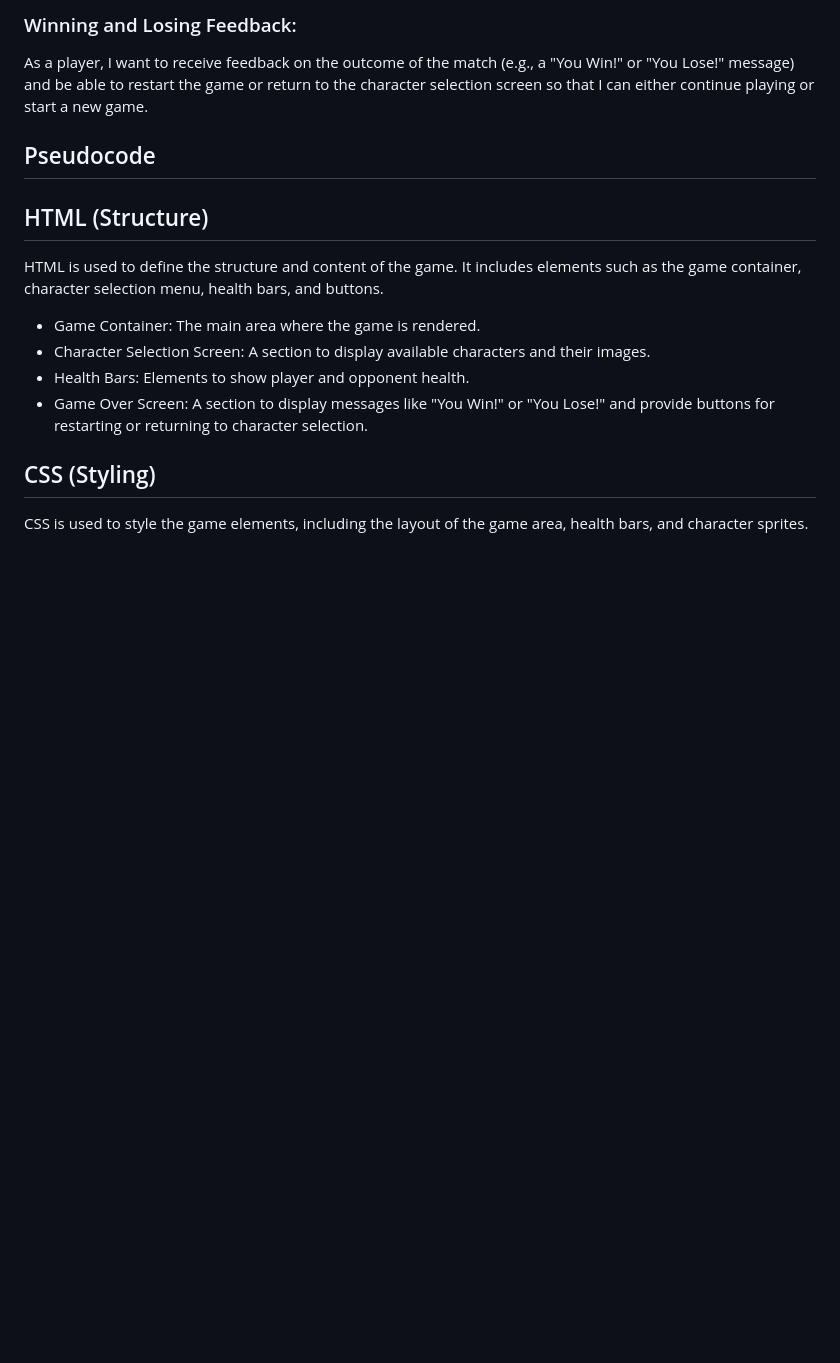
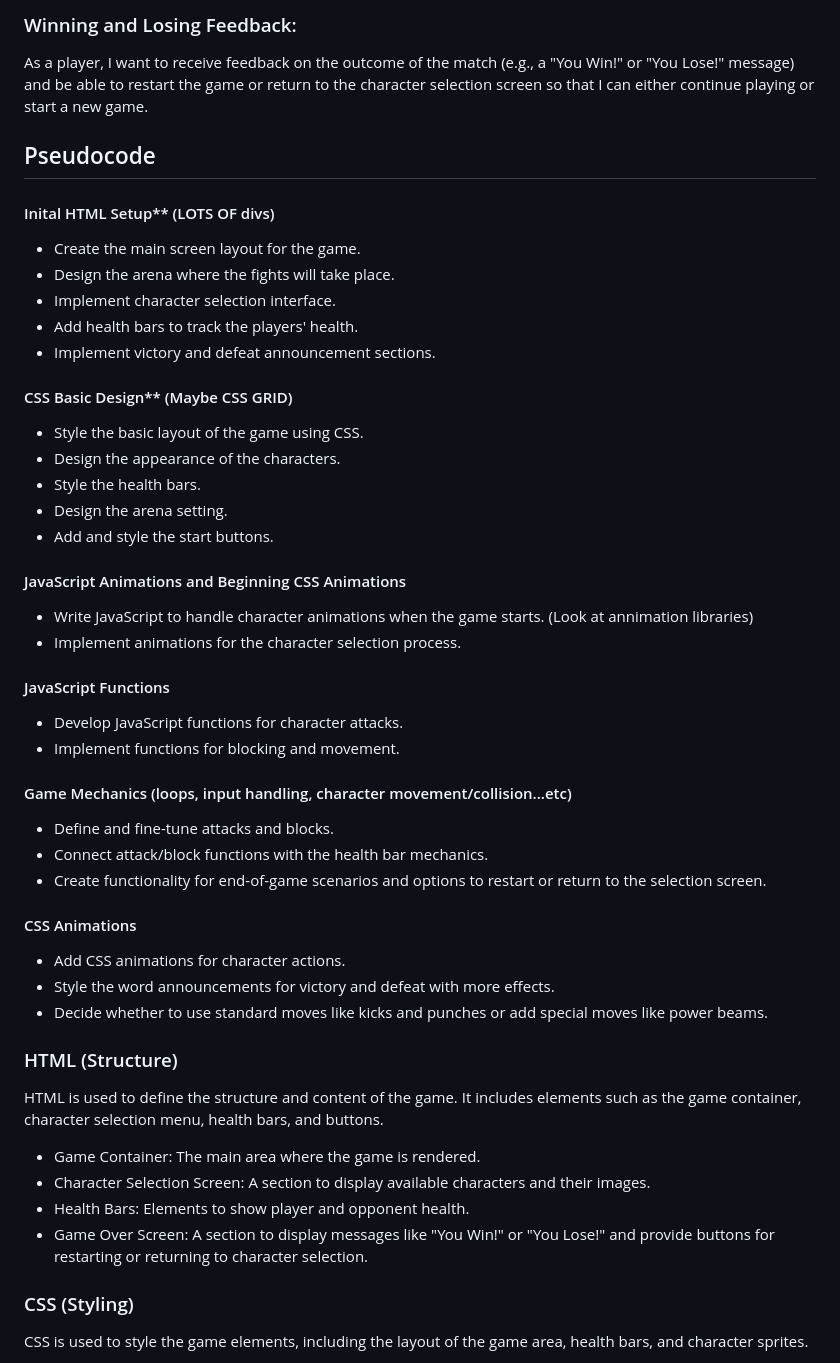
Before and after one commit to RobertAFranco/GojiraFight, a Markdown page: README.md, the part around the change. Drawn GitHub-style; blank space fills up the shorter version.

```diff
--- a/README.md
+++ b/README.md
@@ -29,10 +29,39 @@ As a player, I want to receive feedback on the outcome of the match (e.g., a "Yo
 
 ## Pseudocode
 
+#### Inital HTML Setup** (LOTS OF divs)
+- Create the main screen layout for the game.
+- Design the arena where the fights will take place.
+- Implement character selection interface.
+- Add health bars to track the players' health.
+- Implement victory and defeat announcement sections.
 
+#### CSS Basic Design** (Maybe CSS GRID)
+- Style the basic layout of the game using CSS.
+- Design the appearance of the characters.
+- Style the health bars.
+- Design the arena setting.
+- Add and style the start buttons.
 
+#### JavaScript Animations and Beginning CSS Animations
+- Write JavaScript to handle character animations when the game starts. (Look at annimation libraries)
+- Implement animations for the character selection process.
 
-## HTML (Structure)
+#### JavaScript Functions
+- Develop JavaScript functions for character attacks.
+- Implement functions for blocking and movement.
+
+#### Game Mechanics (loops, input handling, character movement/collision...etc)
+- Define and fine-tune attacks and blocks.
+- Connect attack/block functions with the health bar mechanics.
+- Create functionality for end-of-game scenarios and options to restart or return to the selection screen.
+
+#### CSS Animations
+- Add CSS animations for character actions.
+- Style the word announcements for victory and defeat with more effects.
+- Decide whether to use standard moves like kicks and punches or add special moves like power beams.
+
+### HTML (Structure)
 HTML is used to define the structure and content of the game. It includes elements such as the game container, character selection menu, health bars, and buttons.
 
 - Game Container: The main area where the game is rendered.
@@ -40,7 +69,7 @@ HTML is used to define the structure and content of the game. It includes elemen
 - Health Bars: Elements to show player and opponent health.
 - Game Over Screen: A section to display messages like "You Win!" or "You Lose!" and provide buttons for restarting or returning to character selection.
 
-## CSS (Styling)
+### CSS (Styling)
 CSS is used to style the game elements, including the layout of the game area, health bars, and character sprites.
 
 - Game Layout: Styling for the game container, character positions, and arena.
```
